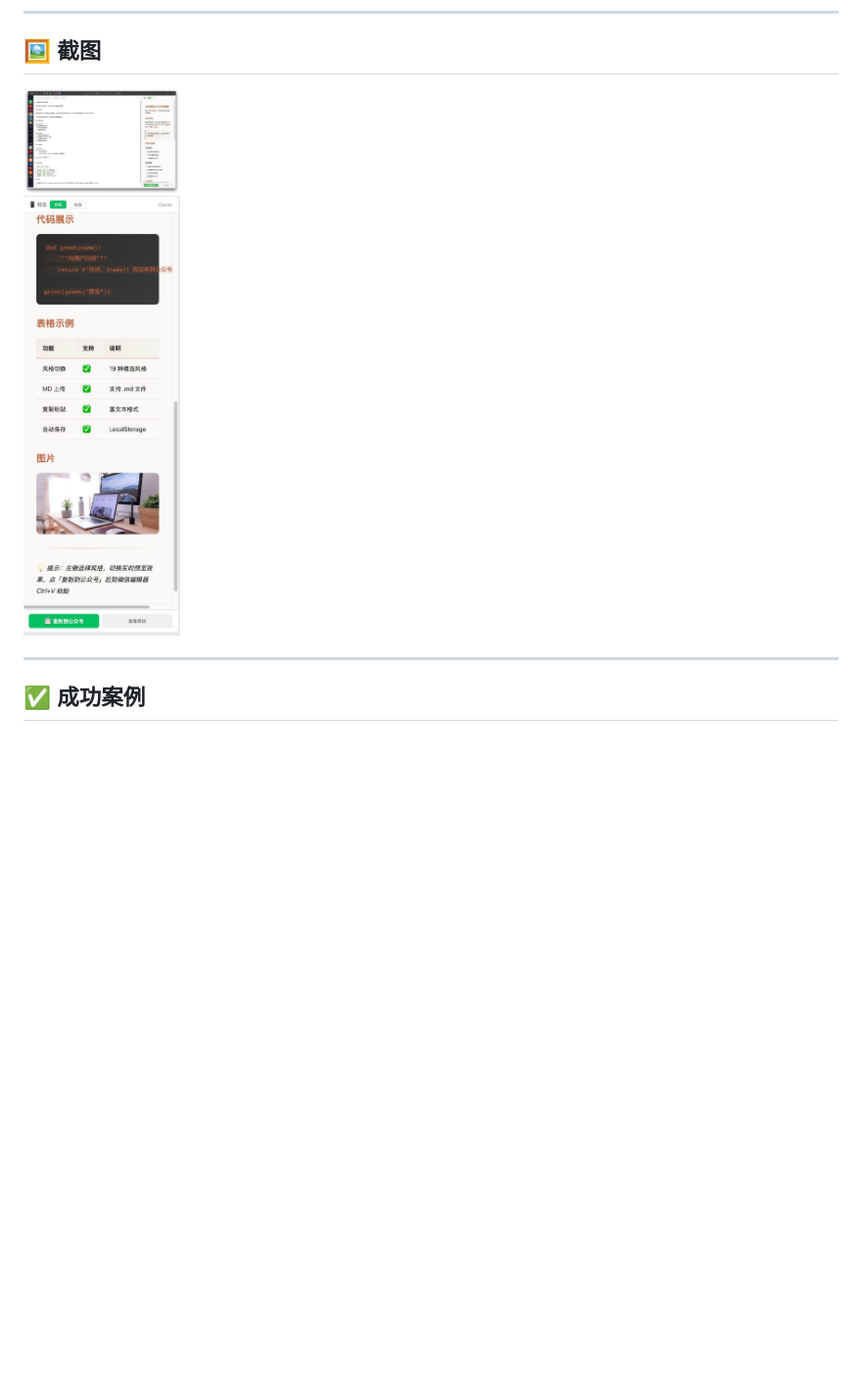
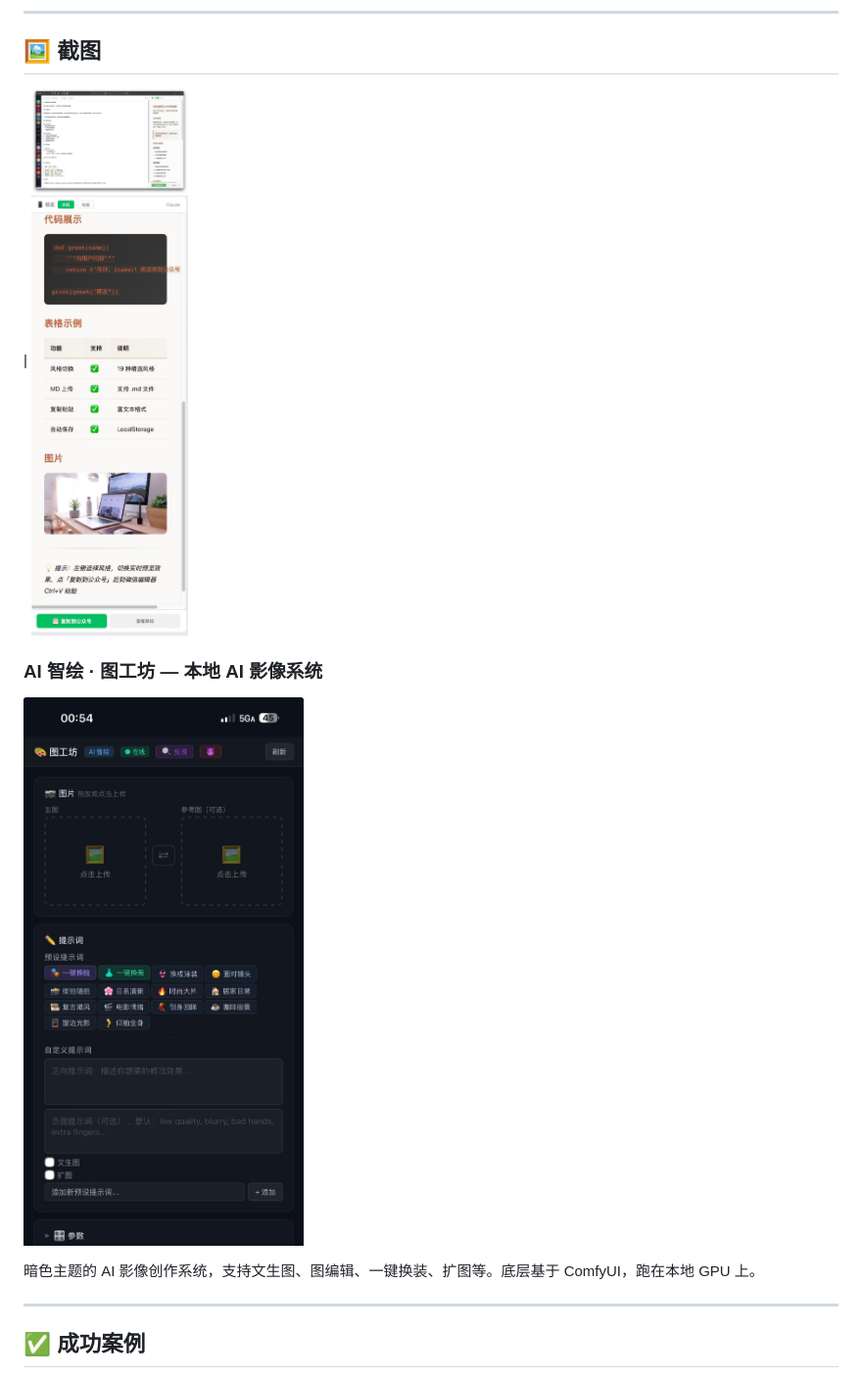
Before and after one commit to uokooo/wechat-auto-publisher, a Markdown page: README.md, the part around the change. Shown at 98% size. GitHub-like rendering; pictures changed too: examples/ai-smart-draw-demo.jpg (added); blank space fills up the shorter version.

```diff
--- a/README.md
+++ b/README.md
@@ -141,7 +141,13 @@ AI：Markdown 写入本地排版器，发链接给你
 
 ## 🖼 截图
 
-![排版器界面](screenshot.png)
+| ![排版器界面](screenshot.png)
+
+### AI 智绘 · 图工坊 — 本地 AI 影像系统
+
+![AI 智绘界面](examples/ai-smart-draw-demo.jpg)
+
+暗色主题的 AI 影像创作系统，支持文生图、图编辑、一键换装、扩图等。底层基于 ComfyUI，跑在本地 GPU 上。
 
 ---
 
```
Also changed, not shown: AI助手工作流.md (+7 -1 lines), CHANGELOG.md (+10 -0 lines).
